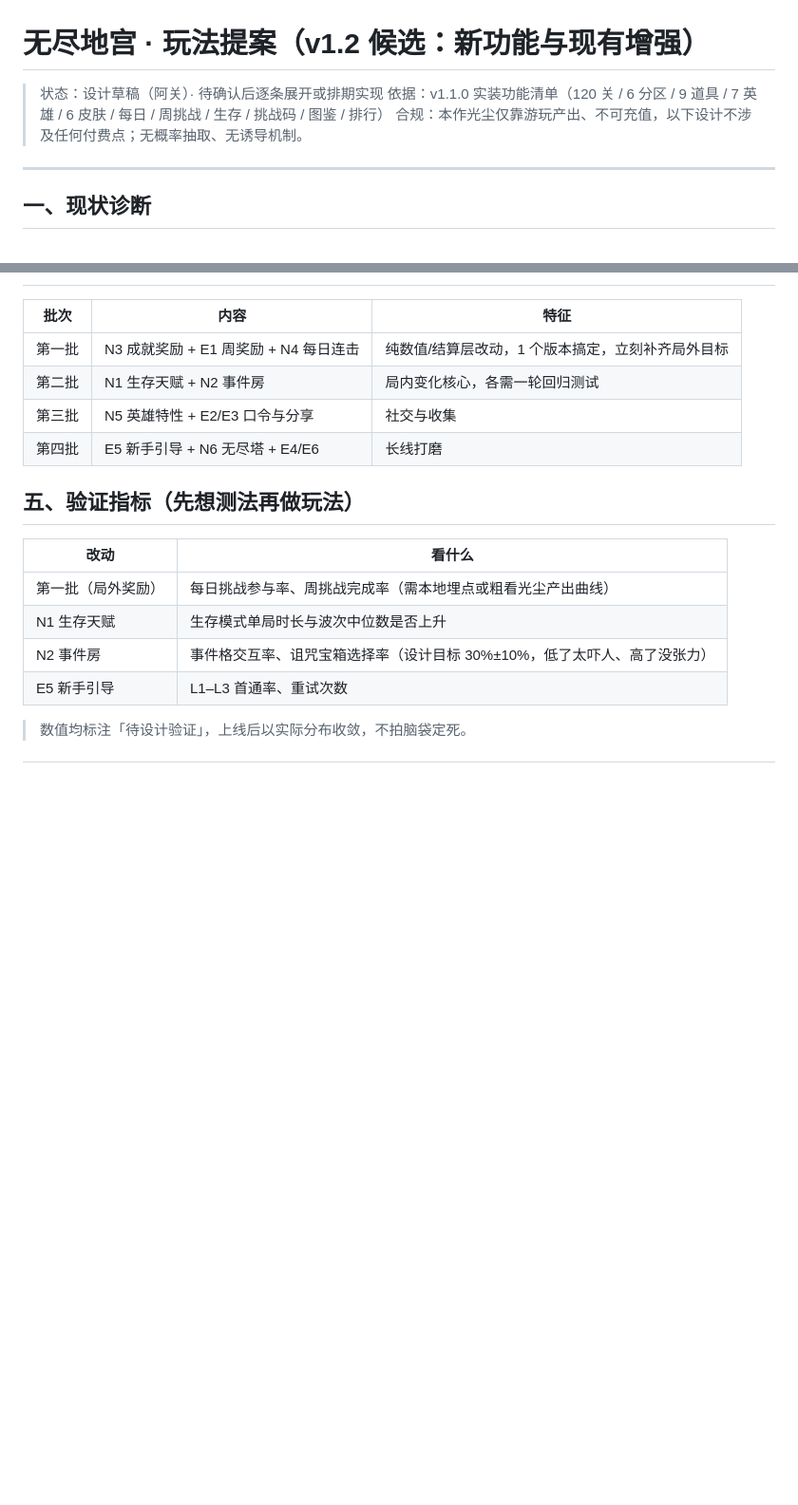
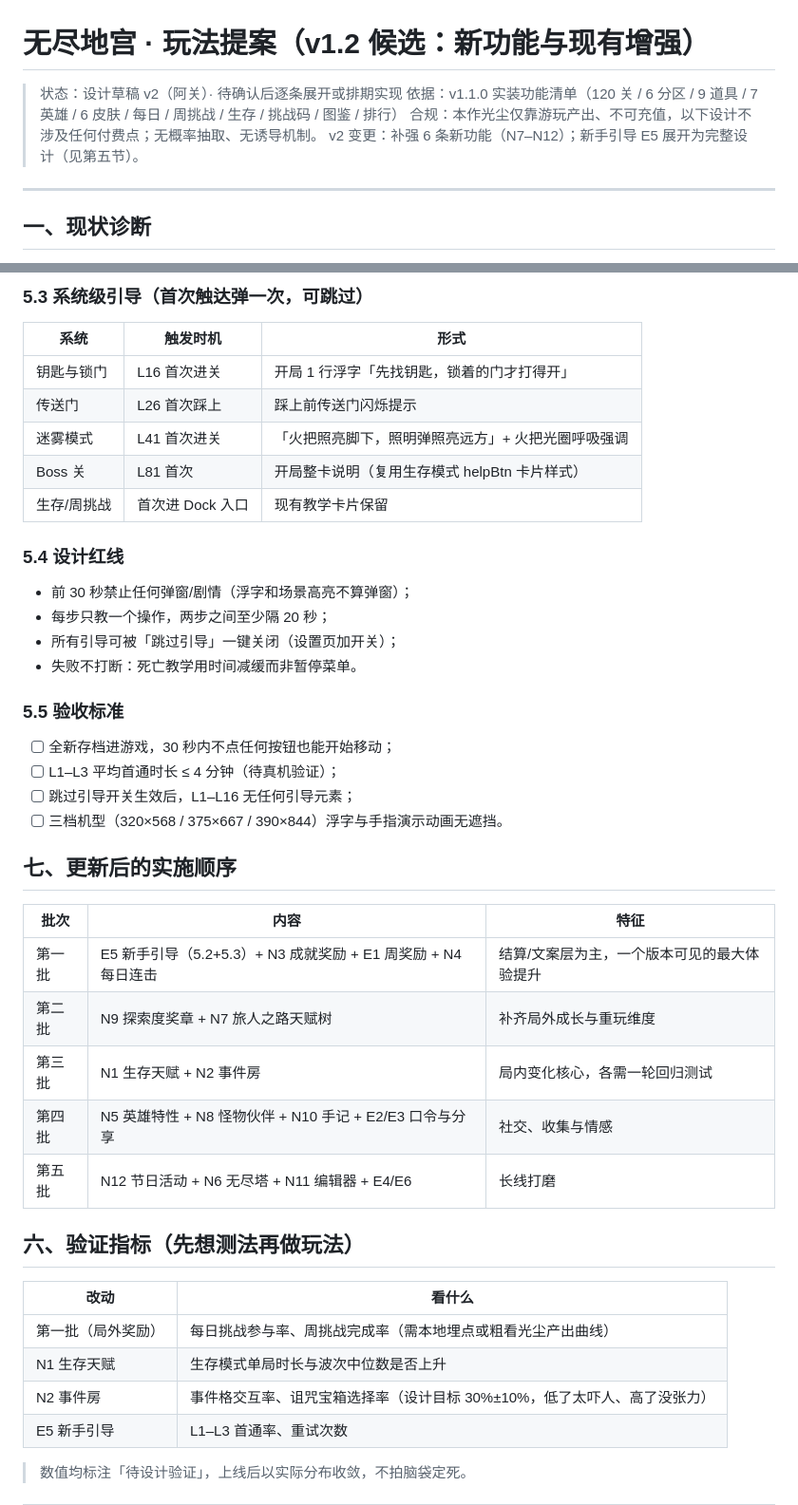
Before and after one commit to leafcoder/InfiniteDungeon, a Markdown page: 无尽地宫-玩法提案-v1.2新功能与增强.md, 2 parts joined by grey strips. Shown at 95% size. Drawn GitHub-style; blank space fills up the shorter version.

Commit message:
docs: 玩法提案 v2（补强 N7-N12 六条新功能 + 新手引导完整设计）

```diff
--- a/无尽地宫-玩法提案-v1.2新功能与增强.md
+++ b/无尽地宫-玩法提案-v1.2新功能与增强.md
@@ -1,8 +1,9 @@
 # 无尽地宫 · 玩法提案（v1.2 候选：新功能与现有增强）
 
-> 状态：设计草稿（阿关）· 待确认后逐条展开或排期实现
+> 状态：设计草稿 v2（阿关）· 待确认后逐条展开或排期实现
 > 依据：v1.1.0 实装功能清单（120 关 / 6 分区 / 9 道具 / 7 英雄 / 6 皮肤 / 每日 / 周挑战 / 生存 / 挑战码 / 图鉴 / 排行）
 > 合规：本作光尘仅靠游玩产出、不可充值，以下设计不涉及任何付费点；无概率抽取、无诱导机制。
+> v2 变更：补强 6 条新功能（N7–N12）；新手引导 E5 展开为完整设计（见第五节）。
 
 ---
 
@@ -43,12 +78,36 @@
+### 5.3 系统级引导（首次触达弹一次，可跳过）
+
+| 系统 | 触发时机 | 形式 |
+|---|---|---|
+| 钥匙与锁门 | L16 首次进关 | 开局 1 行浮字「先找钥匙，锁着的门才打得开」 |
+| 传送门 | L26 首次踩上 | 踩上前传送门闪烁提示 |
+| 迷雾模式 | L41 首次进关 | 「火把照亮脚下，照明弹照亮远方」+ 火把光圈呼吸强调 |
+| Boss 关 | L81 首次 | 开局整卡说明（复用生存模式 helpBtn 卡片样式） |
+| 生存/周挑战 | 首次进 Dock 入口 | 现有教学卡片保留 |
+
+### 5.4 设计红线
+- 前 30 秒禁止任何弹窗/剧情（浮字和场景高亮不算弹窗）；
+- 每步只教一个操作，两步之间至少隔 20 秒；
+- 所有引导可被「跳过引导」一键关闭（设置页加开关）；
+- 失败不打断：死亡教学用时间减缓而非暂停菜单。
+
+### 5.5 验收标准
+- [ ] 全新存档进游戏，30 秒内不点任何按钮也能开始移动；
+- [ ] L1–L3 平均首通时长 ≤ 4 分钟（待真机验证）；
+- [ ] 跳过引导开关生效后，L1–L16 无任何引导元素；
+- [ ] 三档机型（320×568 / 375×667 / 390×844）浮字与手指演示动画无遮挡。
+
+## 七、更新后的实施顺序
 
 | 批次 | 内容 | 特征 |
 |---|---|---|
-| 第一批 | N3 成就奖励 + E1 周奖励 + N4 每日连击 | 纯数值/结算层改动，1 个版本搞定，立刻补齐局外目标 |
-| 第二批 | N1 生存天赋 + N2 事件房 | 局内变化核心，各需一轮回归测试 |
-| 第三批 | N5 英雄特性 + E2/E3 口令与分享 | 社交与收集 |
-| 第四批 | E5 新手引导 + N6 无尽塔 + E4/E6 | 长线打磨 |
+| 第一批 | E5 新手引导（5.2+5.3）+ N3 成就奖励 + E1 周奖励 + N4 每日连击 | 结算/文案层为主，一个版本可见的最大体验提升 |
+| 第二批 | N9 探索度奖章 + N7 旅人之路天赋树 | 补齐局外成长与重玩维度 |
+| 第三批 | N1 生存天赋 + N2 事件房 | 局内变化核心，各需一轮回归测试 |
+| 第四批 | N5 英雄特性 + N8 怪物伙伴 + N10 手记 + E2/E3 口令与分享 | 社交、收集与情感 |
+| 第五批 | N12 节日活动 + N6 无尽塔 + N11 编辑器 + E4/E6 | 长线打磨 |
 
-## 五、验证指标（先想测法再做玩法）
+## 六、验证指标（先想测法再做玩法）
 
 | 改动 | 看什么 |
 |---|---|
```
Also changed, not shown: other parts of 无尽地宫-玩法提案-v1.2新功能与增强.md (+35 -1 lines).
